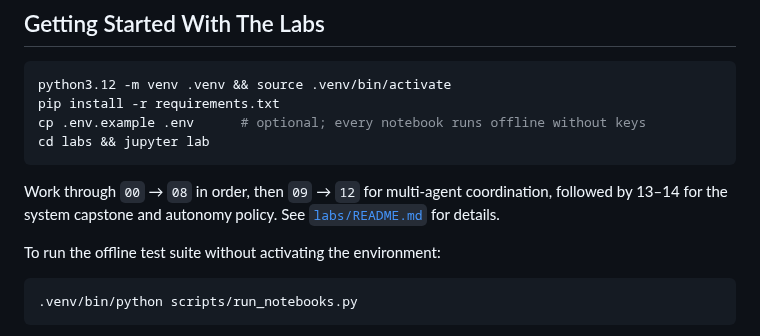
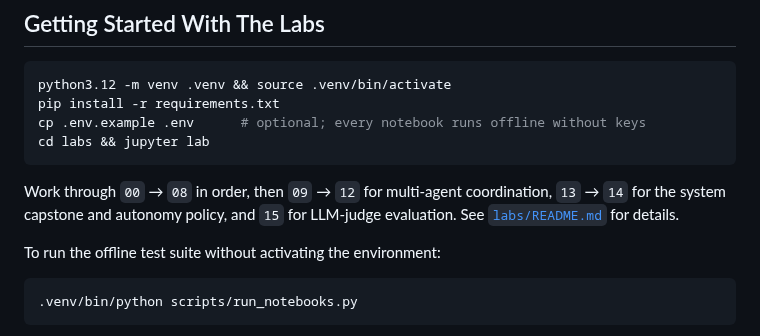
Before and after one commit to sp7412/onboarding, a Markdown page: README.md, the part around one of its changes. GitHub-like rendering.

````diff
--- a/README.md
+++ b/README.md
@@ -90,7 +91,7 @@ cp .env.example .env      # optional; every notebook runs offline without keys
 cd labs && jupyter lab
 ```
 
-Work through `00` → `08` in order, then `09` → `12` for multi-agent coordination, followed by 13–14 for the system capstone and autonomy policy. See [`labs/README.md`](labs/README.md) for details.
+Work through `00` → `08` in order, then `09` → `12` for multi-agent coordination, `13` → `14` for the system capstone and autonomy policy, and `15` for LLM-judge evaluation. See [`labs/README.md`](labs/README.md) for details.
 
 To run the offline test suite without activating the environment:
 
````
Also changed, not shown: other parts of README.md (+2 -1 lines).
